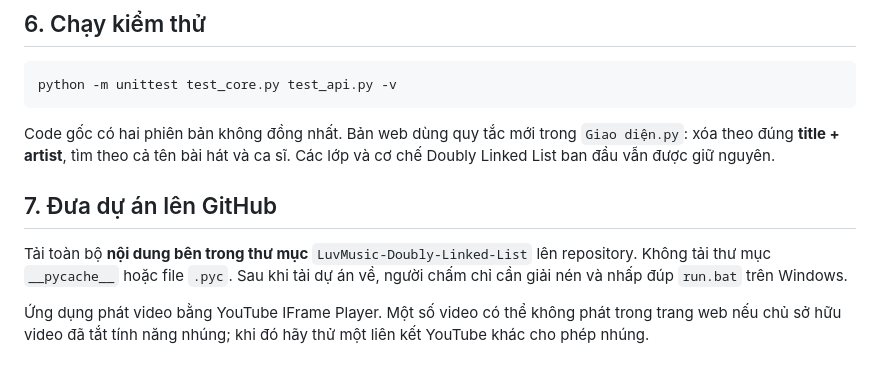
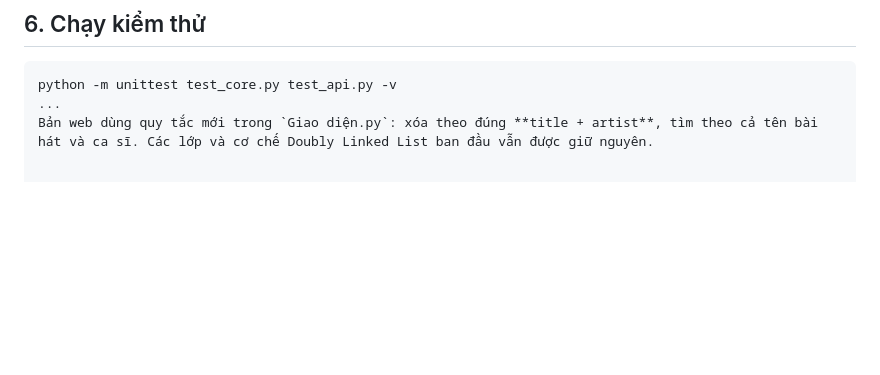
Before and after one commit to MinhKhang-468/Music-Playlist-Manager, a Markdown page: LuvMusic-Doubly-Linked-List/README.md, the part around the change. GitHub-like rendering; blank space fills up the shorter version.

````diff
--- a/LuvMusic-Doubly-Linked-List/README.md
+++ b/LuvMusic-Doubly-Linked-List/README.md
@@ -82,12 +82,5 @@ Ví dụ, khi nhấn **Bài tiếp theo**, JavaScript gửi `POST /api/next`. Fl
 
 ```bash
 python -m unittest test_core.py test_api.py -v
-```
-
-Code gốc có hai phiên bản không đồng nhất. Bản web dùng quy tắc mới trong `Giao diện.py`: xóa theo đúng **title + artist**, tìm theo cả tên bài hát và ca sĩ. Các lớp và cơ chế Doubly Linked List ban đầu vẫn được giữ nguyên.
-
-## 7. Đưa dự án lên GitHub
-
-Tải toàn bộ **nội dung bên trong thư mục** `LuvMusic-Doubly-Linked-List` lên repository. Không tải thư mục `__pycache__` hoặc file `.pyc`. Sau khi tải dự án về, người chấm chỉ cần giải nén và nhấp đúp `run.bat` trên Windows.
-
-Ứng dụng phát video bằng YouTube IFrame Player. Một số video có thể không phát trong trang web nếu chủ sở hữu video đã tắt tính năng nhúng; khi đó hãy thử một liên kết YouTube khác cho phép nhúng.
+...
+Bản web dùng quy tắc mới trong `Giao diện.py`: xóa theo đúng **title + artist**, tìm theo cả tên bài hát và ca sĩ. Các lớp và cơ chế Doubly Linked List ban đầu vẫn được giữ nguyên.
````
